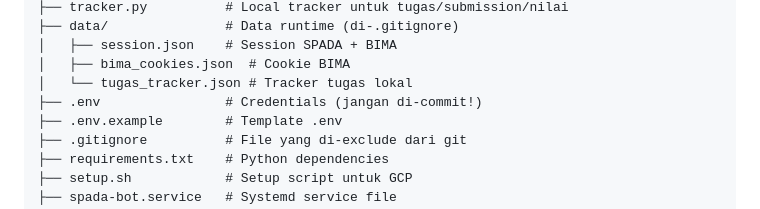
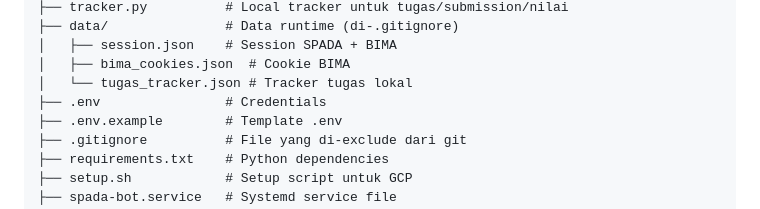
Before and after one commit to Abhiprayaa29/bot_spada, a Markdown page: README.md, the part around the change. Rendered like a GitHub page.

Commit message:
Update README to clarify .env file instructions
Removed warning about committing .env file.

```diff
--- a/README.md
+++ b/README.md
@@ -234,7 +234,7 @@ bot_spada/
 │   ├── session.json    # Session SPADA + BIMA
 │   ├── bima_cookies.json  # Cookie BIMA
 │   └── tugas_tracker.json # Tracker tugas lokal
-├── .env                # Credentials (jangan di-commit!)
+├── .env                # Credentials
 ├── .env.example        # Template .env
 ├── .gitignore          # File yang di-exclude dari git
 ├── requirements.txt    # Python dependencies
```
